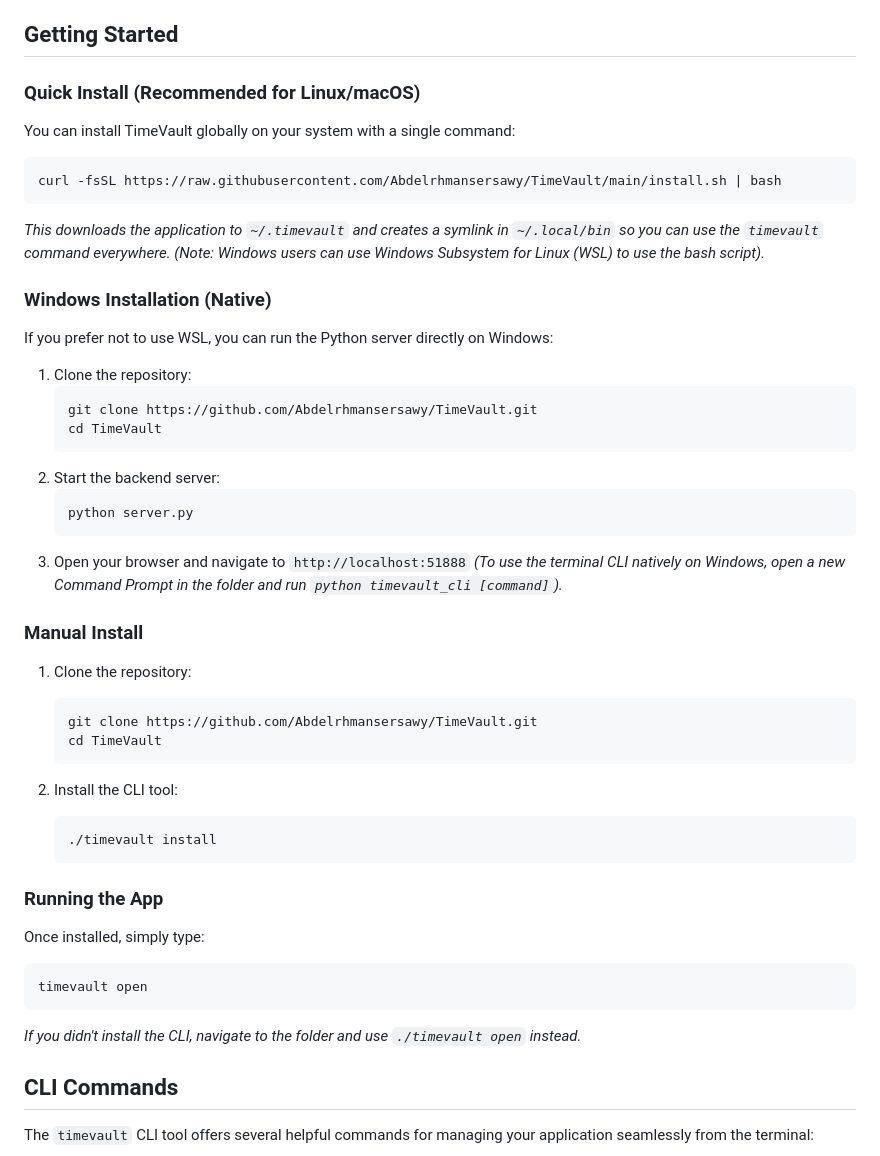
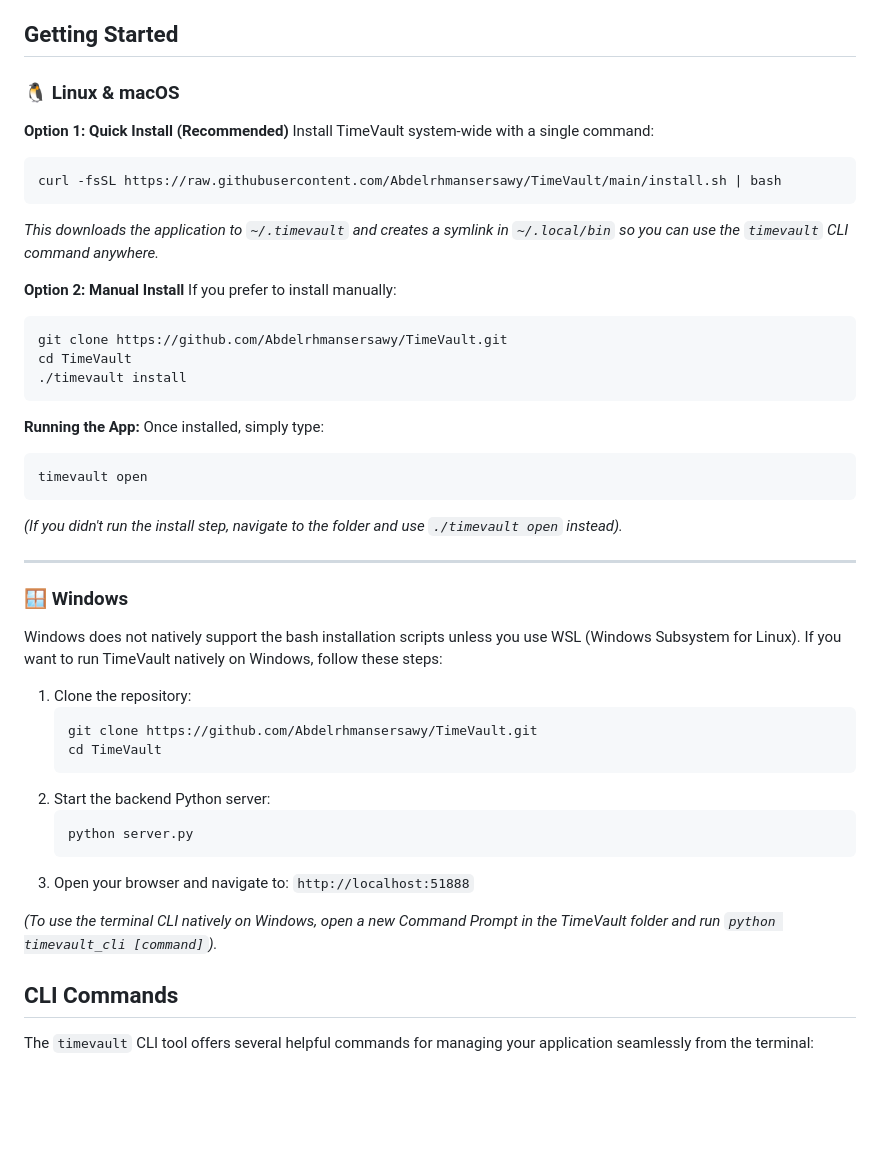
Before and after one commit to Abdelrhmansersawy/TimeVault, a Markdown page: README.md, the part around the change. Rendered like a GitHub page; blank space fills up the shorter version.

Commit message:
docs: restructure getting started section to separate Linux and Windows

````diff
--- a/README.md
+++ b/README.md
@@ -39,46 +39,49 @@ Track your time, manage tasks, and reflect on your daily progress – all in one
 
 ## Getting Started
 
-### Quick Install (Recommended for Linux/macOS)
-You can install TimeVault globally on your system with a single command:
+### 🐧 Linux & macOS
+
+**Option 1: Quick Install (Recommended)**
+Install TimeVault system-wide with a single command:
 ```bash
 curl -fsSL https://raw.githubusercontent.com/Abdelrhmansersawy/TimeVault/main/install.sh | bash
 ```
-*This downloads the application to `~/.timevault` and creates a symlink in `~/.local/bin` so you can use the `timevault` command everywhere.*
-*(Note: Windows users can use Windows Subsystem for Linux (WSL) to use the bash script).*
+*This downloads the application to `~/.timevault` and creates a symlink in `~/.local/bin` so you can use the `timevault` CLI command anywhere.*
 
-### Windows Installation (Native)
-If you prefer not to use WSL, you can run the Python server directly on Windows:
+**Option 2: Manual Install**
+If you prefer to install manually:
+```bash
+git clone https://github.com/Abdelrhmansersawy/TimeVault.git
+cd TimeVault
+./timevault install
+```
+
+**Running the App:**
+Once installed, simply type:
+```bash
+timevault open
+```
+*(If you didn't run the install step, navigate to the folder and use `./timevault open` instead).*
+
+---
+
+### 🪟 Windows
+
+Windows does not natively support the bash installation scripts unless you use WSL (Windows Subsystem for Linux). If you want to run TimeVault natively on Windows, follow these steps:
+
 1. Clone the repository:
    ```cmd
    git clone https://github.com/Abdelrhmansersawy/TimeVault.git
    cd TimeVault
    ```
-2. Start the backend server:
+2. Start the backend Python server:
    ```cmd
    python server.py
    ```
-3. Open your browser and navigate to `http://localhost:51888`
-*(To use the terminal CLI natively on Windows, open a new Command Prompt in the folder and run `python timevault_cli [command]`).*
+3. Open your browser and navigate to:
+   `http://localhost:51888`
 
-### Manual Install
-1. Clone the repository:
-   ```bash
-   git clone https://github.com/Abdelrhmansersawy/TimeVault.git
-   cd TimeVault
-   ```
-
-2. Install the CLI tool:
-   ```bash
-   ./timevault install
-   ```
-
-### Running the App
-Once installed, simply type:
-   ```bash
-   timevault open
-   ```
-   *If you didn't install the CLI, navigate to the folder and use `./timevault open` instead.*
+*(To use the terminal CLI natively on Windows, open a new Command Prompt in the TimeVault folder and run `python timevault_cli [command]`).*
 
 ## CLI Commands
 The `timevault` CLI tool offers several helpful commands for managing your application seamlessly from the terminal:
````
